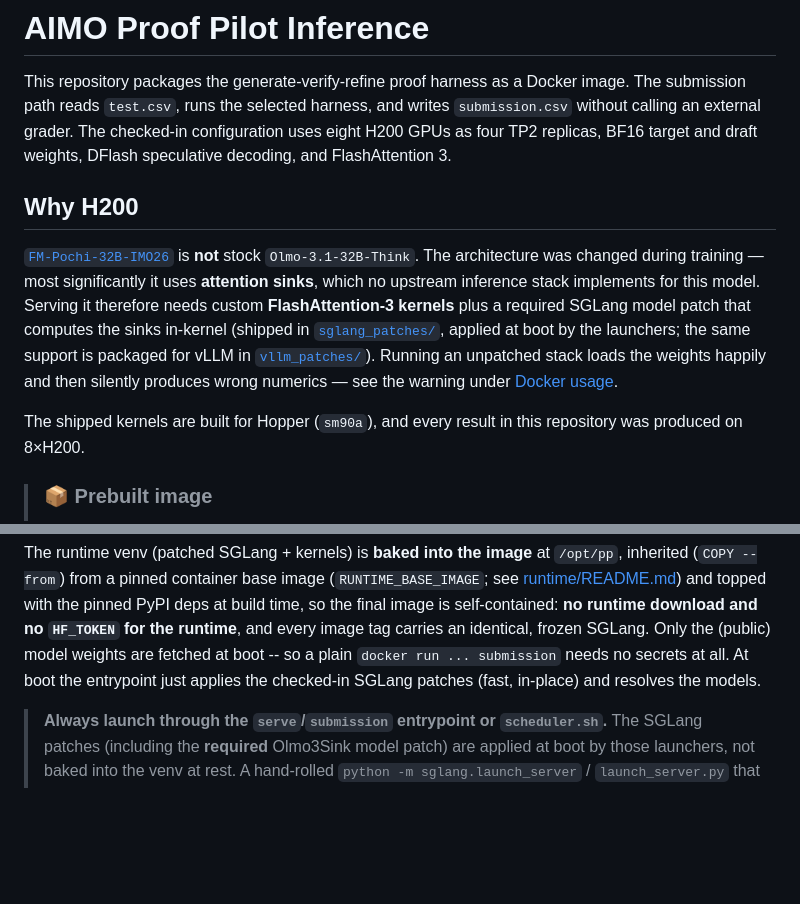
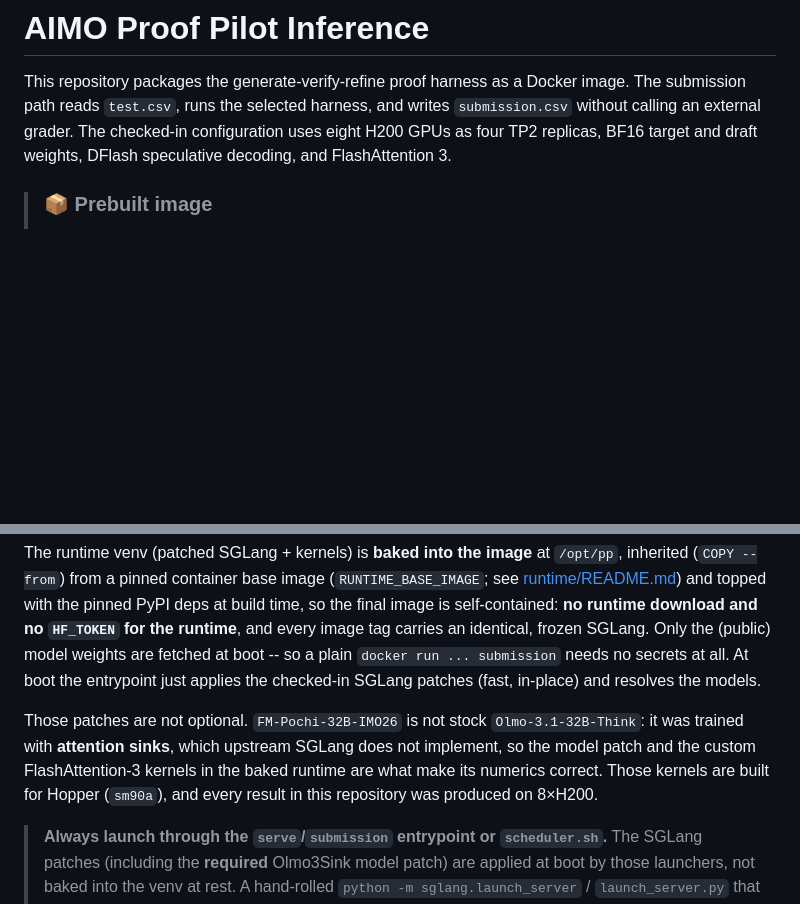
Before and after one commit to fieldsmodelorg/AIMO-Proof-Pilot, a Markdown page: README.md, 2 parts joined by grey strips. GitHub-like rendering; blank space fills up the shorter version.

Commit message:
Fold the H200 explanation into Docker usage
The standalone "Why H200" section sat between the intro and the prebuilt-image
box, ahead of the quick start, and was far longer than the point it made. Drop
it and put a short version where the subject already comes up: right after the
paragraph describing the baked "patched SGLang + kernels" runtime, and directly
before the warning about running unpatched -- which is the consequence it
explains.

Cut from two paragraphs to one: the model is not stock Olmo-3.1-32B-Think, it
was trained with attention sinks, the patch and kernels are what make its
numerics correct, and those kernels target Hopper. The README's heading
structure now matches main again.

Co-Authored-By: Claude Opus 5 (1M context) <noreply@anthropic.com>
Claude-Session: https://claude.ai/code/session_013bWD4bQ1cs8KgqkvFyFFWs

```diff
--- a/README.md
+++ b/README.md
@@ -5,22 +5,6 @@ image. The submission path reads `test.csv`, runs the selected harness, and
 writes `submission.csv` without calling an external grader. The checked-in
 configuration uses eight H200 GPUs as four TP2 replicas, BF16 target and draft
 weights, DFlash speculative decoding, and FlashAttention 3.
-
-## Why H200
-
-[`FM-Pochi-32B-IMO26`](https://huggingface.co/fieldsmodelorg/FM-Pochi-32B-IMO26)
-is **not** stock `Olmo-3.1-32B-Think`. The architecture was changed during
-training — most significantly it uses **attention sinks**, which no upstream
-inference stack implements for this model. Serving it therefore needs custom
-**FlashAttention-3 kernels** plus a required SGLang model patch that computes
-the sinks in-kernel (shipped in [`sglang_patches/`](sglang_patches/), applied at
-boot by the launchers; the same support is packaged for vLLM in
-[`vllm_patches/`](vllm_patches/)). Running an unpatched stack loads the weights
-happily and then silently produces wrong numerics — see the warning under
-[Docker usage](#docker-usage).
-
-The shipped kernels are built for Hopper (`sm90a`), and every result in this
-repository was produced on 8×H200.
 
 > ### 📦 Prebuilt image
 > **`ghcr.io/fieldsmodelorg/aimo-proof-pilot:sha-463682b`** &nbsp;·&nbsp; built from `main` [`463682b`](https://github.com/fieldsmodelorg/AIMO-Proof-Pilot/commit/463682bbf4137dac6366246ee7aefa1b0d0a4a68) &nbsp;·&nbsp; [package on GHCR](https://github.com/fieldsmodelorg/AIMO-Proof-Pilot/pkgs/container/aimo-proof-pilot)
@@ -154,6 +138,13 @@ an identical, frozen SGLang. Only the
 (public) model weights are fetched at boot -- so a plain
 `docker run ... submission` needs no secrets at all. At boot the entrypoint just
 applies the checked-in SGLang patches (fast, in-place) and resolves the models.
+
+Those patches are not optional. `FM-Pochi-32B-IMO26` is not stock
+`Olmo-3.1-32B-Think`: it was trained with **attention sinks**, which upstream
+SGLang does not implement, so the model patch and the custom FlashAttention-3
+kernels in the baked runtime are what make its numerics correct. Those kernels
+are built for Hopper (`sm90a`), and every result in this repository was produced
+on 8×H200.
 
 > **Always launch through the `serve`/`submission` entrypoint or `scheduler.sh`.**
 > The SGLang patches (including the **required** Olmo3Sink model patch) are applied
```
